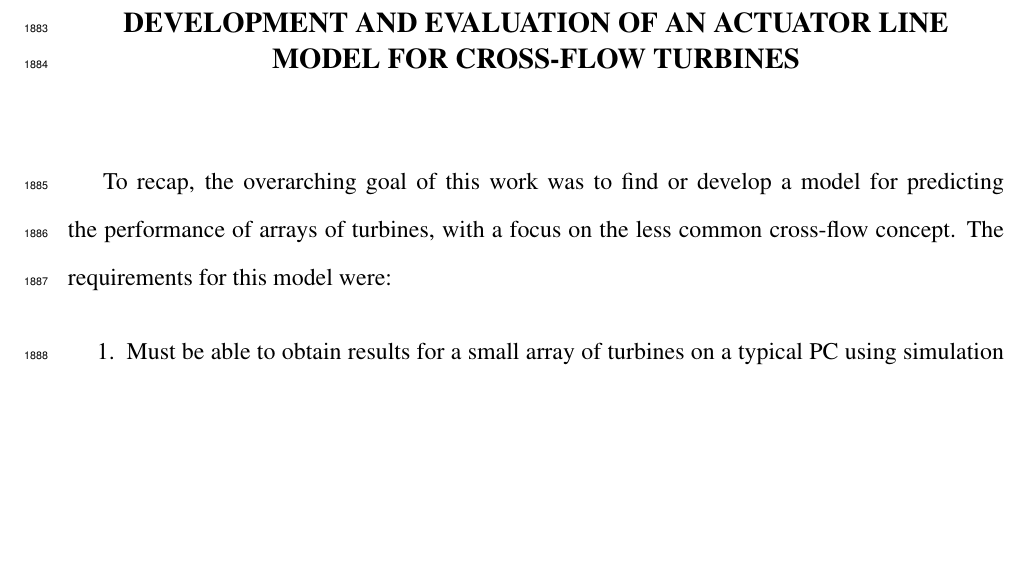
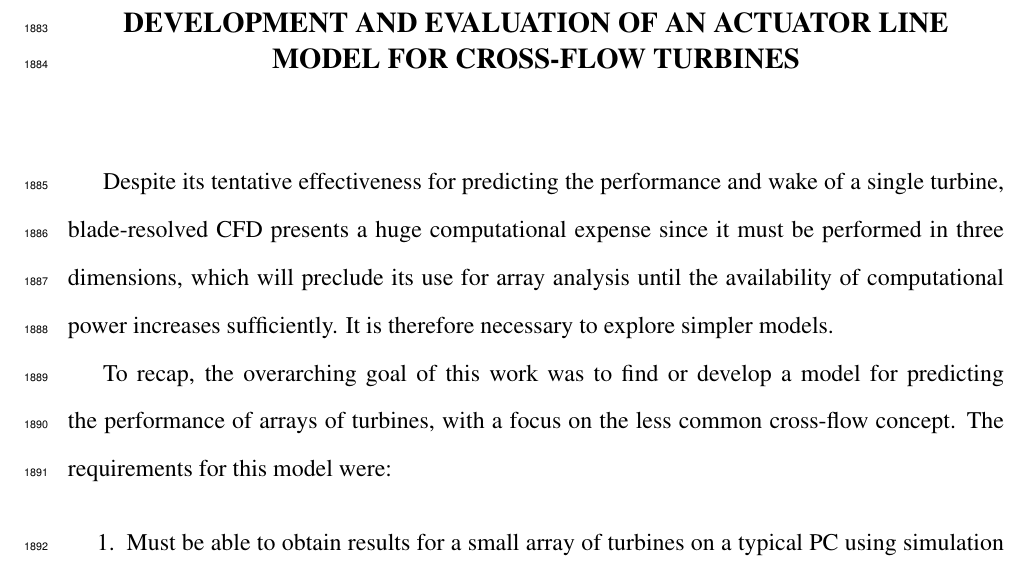
Before and after one commit to petebachant/PhD-thesis, a LaTeX thesis (thesis.tex, which reads chapters/ALM.tex): part of page 94 of 132, cut so that both start at the same text, the shorter picture padded with empty space. Compiled offline with pdfLaTeX.

Commit message:
Start cleaning up ALM intro and motivation

```diff
--- a/chapters/ALM.tex
+++ b/chapters/ALM.tex
@@ -1,5 +1,11 @@
 \chapter{Development and evaluation of an actuator line model for cross-flow
     turbines}\label{chap:ALM}
+
+Despite its tentative effectiveness for predicting the performance and wake of a
+single turbine, blade-resolved CFD presents a huge computational expense since
+it must be performed in three dimensions, which will preclude its use for array
+analysis until the availability of computational power increases sufficiently.
+It is therefore necessary to explore simpler models.
 
 To recap, the overarching goal of this work was to find or develop a model for
 predicting the performance of arrays of turbines, with a focus on the less
```
